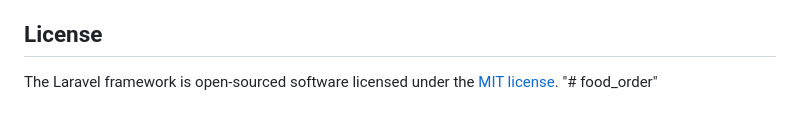
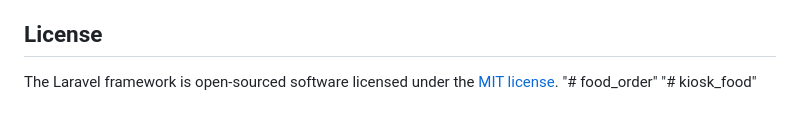
Before and after one commit to b1shop1234556/kiosk_food, a Markdown page: README.md, the part around the change. GitHub-like rendering.

```diff
--- a/README.md
+++ b/README.md
@@ -65,3 +65,4 @@ If you discover a security vulnerability within Laravel, please send an e-mail t
 
 The Laravel framework is open-sourced software licensed under the [MIT license](https://opensource.org/licenses/MIT).
 "# food_order"
+"# kiosk_food"
```
